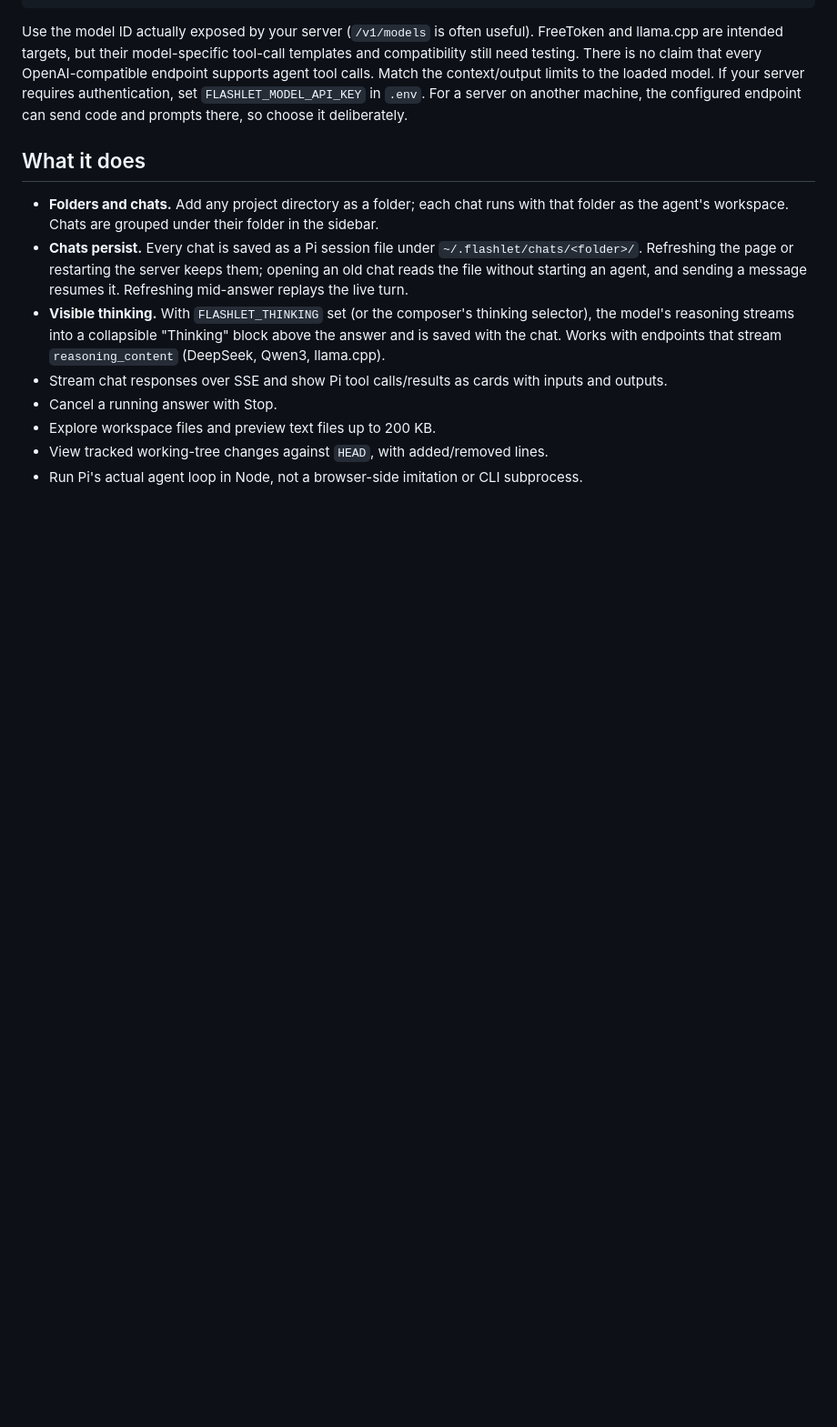
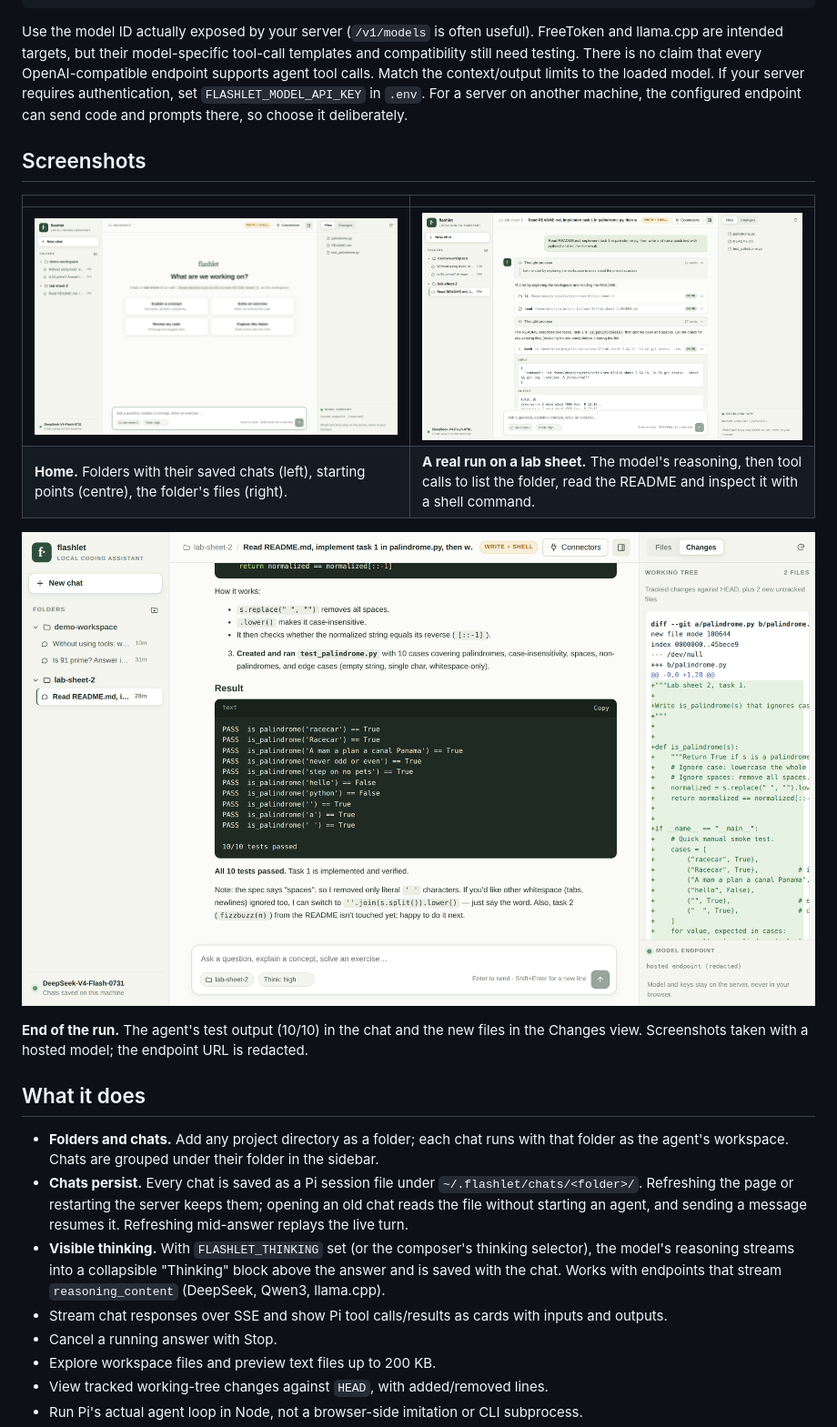
Before and after one commit to ManishBiswal-clickpe/tw-agent, a Markdown page: README.md, the part around the change. Shown at 91% size. Rendered like a GitHub page; pictures changed too: docs/screenshots/agent-run.png (added), docs/screenshots/home.png (added), docs/screenshots/run-result-changes.png (added); blank space fills up the shorter version.

Commit message:
Add workbench screenshots to docs and README
Home screen, a real agent run on a lab sheet, and the end of that run
with the Changes view. Captured with a hosted model; the endpoint URL
is redacted. Used as figures in the TW report.

Co-Authored-By: Claude Opus 5.5 <noreply@anthropic.com>

````diff
--- a/README.md
+++ b/README.md
@@ -29,6 +29,17 @@ FLASHLET_THINKING=off
 ```
 
 Use the model ID actually exposed by your server (`/v1/models` is often useful). FreeToken and llama.cpp are intended targets, but their model-specific tool-call templates and compatibility still need testing. There is no claim that every OpenAI-compatible endpoint supports agent tool calls. Match the context/output limits to the loaded model. If your server requires authentication, set `FLASHLET_MODEL_API_KEY` in `.env`. For a server on another machine, the configured endpoint can send code and prompts there, so choose it deliberately.
+
+## Screenshots
+
+| | |
+|---|---|
+| ![Home: folders with saved chats, starting points and the folder's files](docs/screenshots/home.png) | ![A real run: reasoning, then tool calls with input and output](docs/screenshots/agent-run.png) |
+| **Home.** Folders with their saved chats (left), starting points (centre), the folder's files (right). | **A real run on a lab sheet.** The model's reasoning, then tool calls to list the folder, read the README and inspect it with a shell command. |
+
+![End of the run: the agent's 10/10 test output and the new files in the Changes view](docs/screenshots/run-result-changes.png)
+
+**End of the run.** The agent's test output (10/10) in the chat and the new files in the Changes view. Screenshots taken with a hosted model; the endpoint URL is redacted.
 
 ## What it does
 
````
